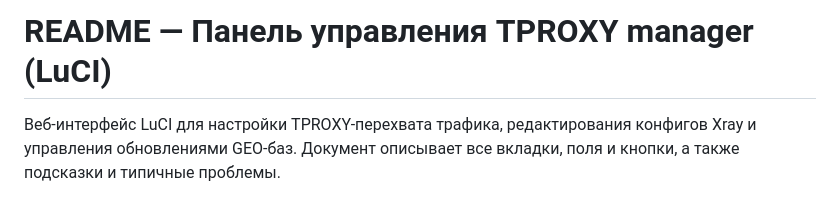
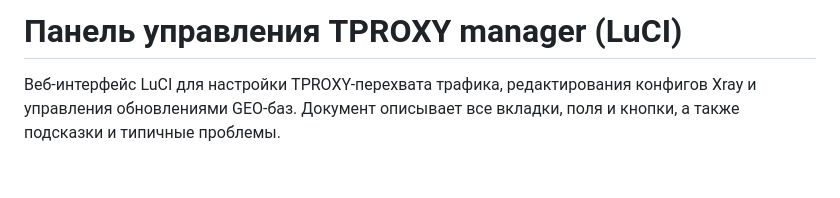
Before and after one commit to rico-x/tproxy-manager, a Markdown page: README.md, the part around the change. Rendered like a GitHub page; blank space fills up the shorter version.

```diff
--- a/README.md
+++ b/README.md
@@ -1,4 +1,4 @@
-# README — Панель управления **TPROXY manager** (LuCI)
+# Панель управления **TPROXY manager** (LuCI)
 
 Веб-интерфейс LuCI для настройки TPROXY-перехвата трафика, редактирования конфигов Xray и управления обновлениями GEO-баз. Документ описывает все вкладки, поля и кнопки, а также подсказки и типичные проблемы.
 
```
